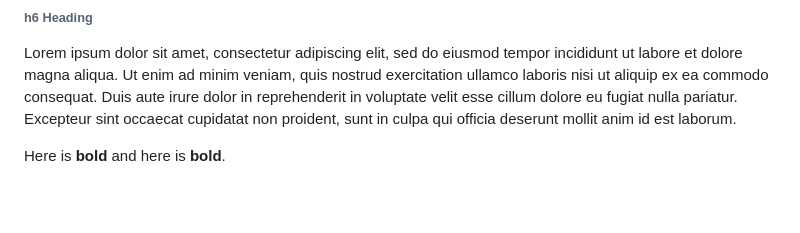
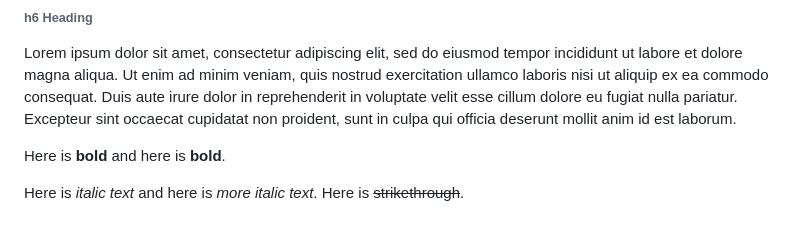
Before and after one commit to dfulmer/github-pages-experiments, a Markdown page: docs/table-markdown.md, the part around the change. Drawn GitHub-style; blank space fills up the shorter version.

```diff
--- a/docs/table-markdown.md
+++ b/docs/table-markdown.md
@@ -258,3 +258,6 @@ Lorem ipsum dolor sit amet, consectetur adipiscing elit, sed do eiusmod tempor i
 Lorem ipsum dolor sit amet, consectetur adipiscing elit, sed do eiusmod tempor incididunt ut labore et dolore magna aliqua. Ut enim ad minim veniam, quis nostrud exercitation ullamco laboris nisi ut aliquip ex ea commodo consequat. Duis aute irure dolor in reprehenderit in voluptate velit esse cillum dolore eu fugiat nulla pariatur. Excepteur sint occaecat cupidatat non proident, sunt in culpa qui officia deserunt mollit anim id est laborum.
 
 Here is **bold** and here is __bold__.
+
+Here is *italic text* and here is _more italic text_.
+Here is ~~strikethrough~~.
```
